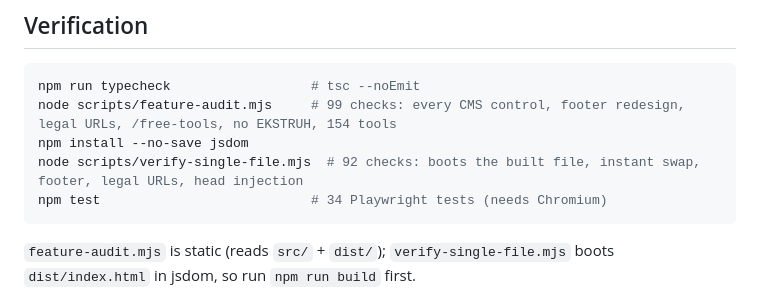
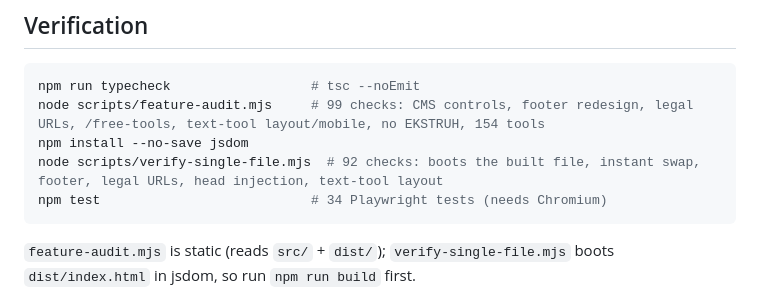
Before and after one commit to haroonashraf497/SEO-Audit-Tools-Website, a Markdown page: README.md, the part around the change. Rendered like a GitHub page.

Commit message:
README: describe the new text-tool layout/mobile checks
Co-authored-by: arena-agent <297053741+arena-agent@users.noreply.github.com>

````diff
--- a/README.md
+++ b/README.md
@@ -101,9 +101,9 @@ to move or version it. See `CMS.md` for the full CMS reference.
 
 ```bash
 npm run typecheck                  # tsc --noEmit
-node scripts/feature-audit.mjs     # 99 checks: every CMS control, footer redesign, legal URLs, /free-tools, no EKSTRUH, 154 tools
+node scripts/feature-audit.mjs     # 99 checks: CMS controls, footer redesign, legal URLs, /free-tools, text-tool layout/mobile, no EKSTRUH, 154 tools
 npm install --no-save jsdom
-node scripts/verify-single-file.mjs  # 92 checks: boots the built file, instant swap, footer, legal URLs, head injection
+node scripts/verify-single-file.mjs  # 92 checks: boots the built file, instant swap, footer, legal URLs, head injection, text-tool layout
 npm test                           # 34 Playwright tests (needs Chromium)
 ```
 
````
